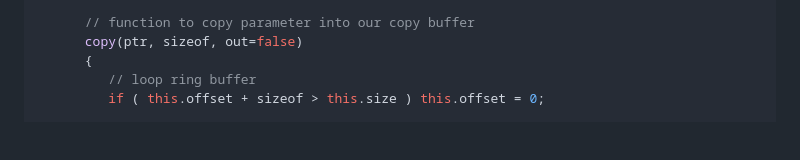
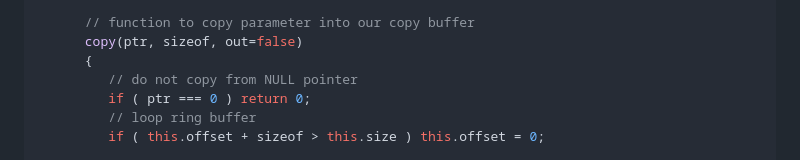
Before and after one commit to es-lo-que-es/odin-emcc-linking, a Markdown page: README.md, the part around the change. Drawn GitHub-style; blank space fills up the shorter version.

```diff
--- a/README.md
+++ b/README.md
@@ -289,6 +289,8 @@ int copy_buffer_size() { return COPY_BUFFER_SIZE; }
       // function to copy parameter into our copy buffer
       copy(ptr, sizeof, out=false)
       {
+         // do not copy from NULL pointer
+         if ( ptr === 0 ) return 0;
          // loop ring buffer
          if ( this.offset + sizeof > this.size ) this.offset = 0;
 
```
